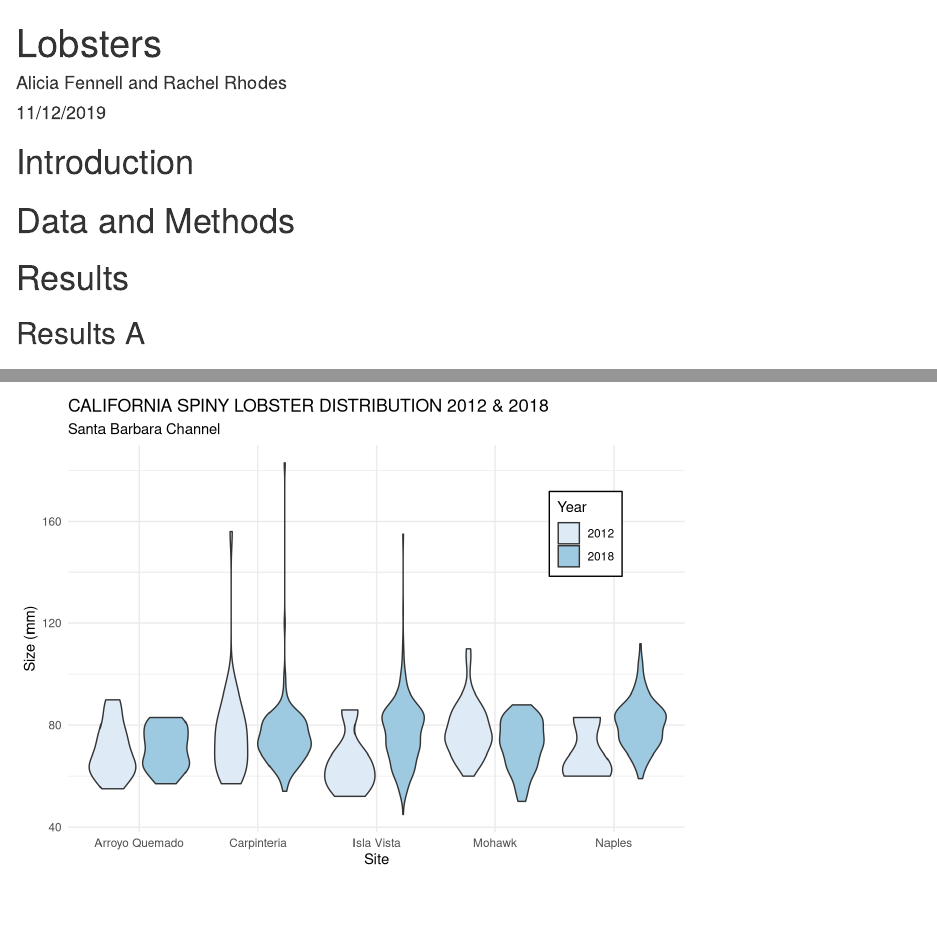
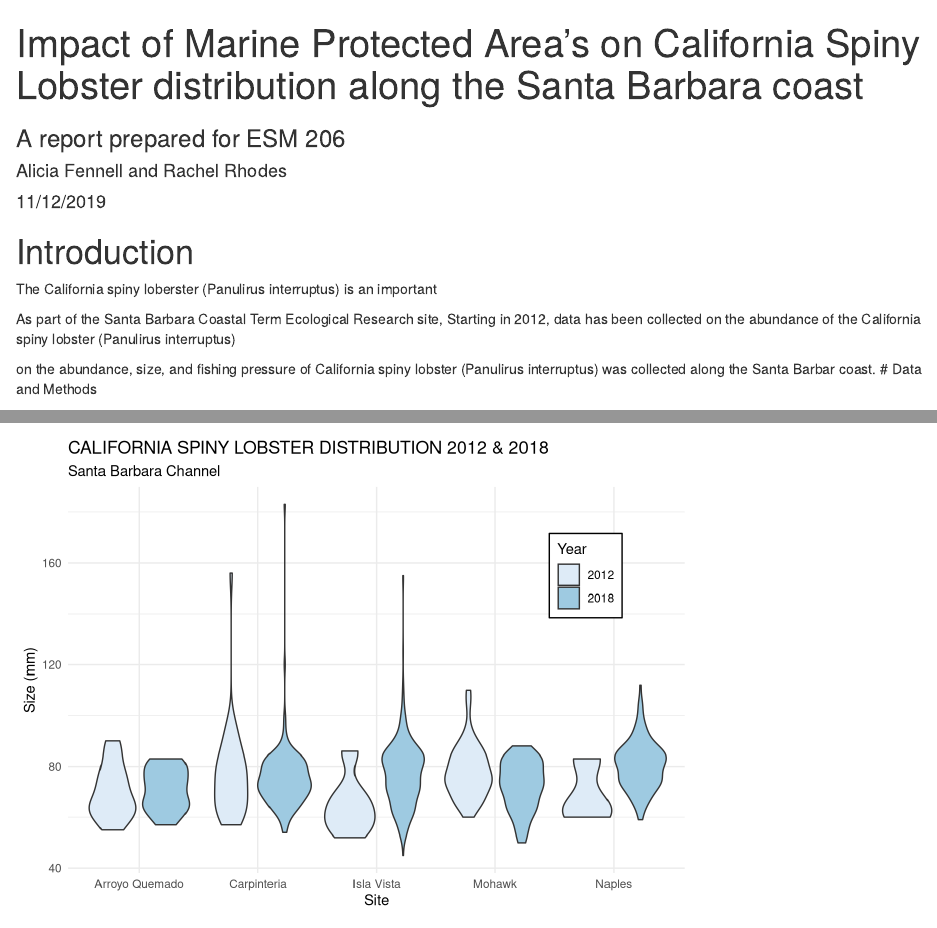
Before and after one commit to aliciafennell/A4-lobsters-RRAF, an R Markdown document (RRAF.Rmd): the page in a window 1100 px wide, from its top, and a second part further down, joined at a grey line. Rendered offline with R 4.5, knitr and Pandoc, with nearby package versions; code that draws random numbers runs with fixed seeds of ours; some code elsewhere in the file could not run offline; column names are cleaned by a stand-in for the janitor package.

Commit message:
Some minor edits this morning

```diff
--- a/RRAF.Rmd
+++ b/RRAF.Rmd
@@ -1,5 +1,6 @@
 ---
-title: "Lobsters"
+title: "Impact of Marine Protected Area's on California Spiny Lobster distribution along the Santa Barbara coast"
+subtitle: "A report prepared for ESM 206"
 author: "Alicia Fennell and Rachel Rhodes"
 date: "11/12/2019"
 output: html_document
@@ -13,6 +14,13 @@ knitr::opts_chunk$set(echo = FALSE,
 
 # Introduction
 
+The California spiny loberster (Panulirus interruptus) is an important
+
+
+As part of the Santa Barbara Coastal Term Ecological Research site,
+Starting in 2012, data has been collected on the abundance of the California spiny lobster (Panulirus interruptus)
+
+on the abundance, size, and fishing pressure of California spiny lobster (Panulirus interruptus) was collected along the Santa Barbar coast.
 # Data and Methods
 
 # Results
```
Also changed, not shown: RRAF.html.
